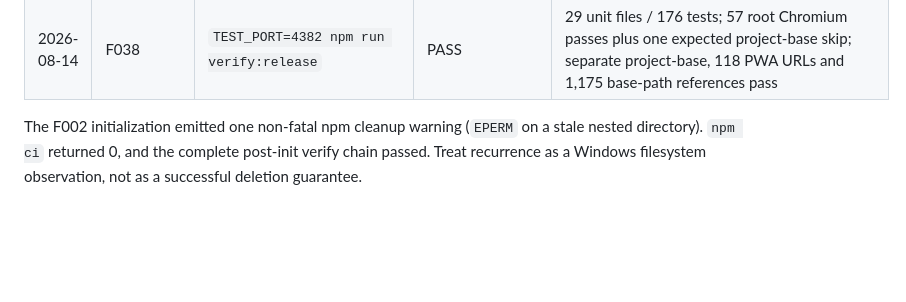
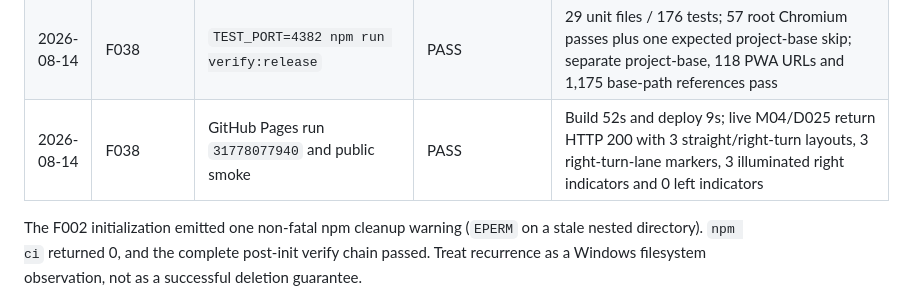
Before and after one commit to dfanx/japan-driving-guide, a Markdown page: docs/VERIFICATION.md, the part around the change. GitHub-like rendering; blank space fills up the shorter version.

Commit message:
Record F038 deployment evidence

```diff
--- a/docs/VERIFICATION.md
+++ b/docs/VERIFICATION.md
@@ -202,6 +202,7 @@ Playwright Chromium Headless Shell. No global package installation is required.
 | 2026-08-14 | F038 | `TEST_PORT=4372 npm run verify:f038` | PASS | Zero-diagnostic lint/typecheck; 4 focused files / 19 tests; 40 Sources / 57 Rules; 28/28 diagrams; 43 pages; mobile D025 case passes |
 | 2026-08-14 | F038 | Image-load test race correction | PASS | Two release attempts failed on different lesson pages before the audit was changed to await image load/decode; the focused audit and complete rerun pass |
 | 2026-08-14 | F038 | `TEST_PORT=4382 npm run verify:release` | PASS | 29 unit files / 176 tests; 57 root Chromium passes plus one expected project-base skip; separate project-base, 118 PWA URLs and 1,175 base-path references pass |
+| 2026-08-14 | F038 | GitHub Pages run `31778077940` and public smoke | PASS | Build 52s and deploy 9s; live M04/D025 return HTTP 200 with 3 straight/right-turn layouts, 3 right-turn-lane markers, 3 illuminated right indicators and 0 left indicators |
 
 The F002 initialization emitted one non-fatal npm cleanup warning (`EPERM` on a
 stale nested directory). `npm ci` returned 0, and the complete post-init verify
```
Also changed, not shown: docs/PROGRESS.md (+8 -4 lines).
